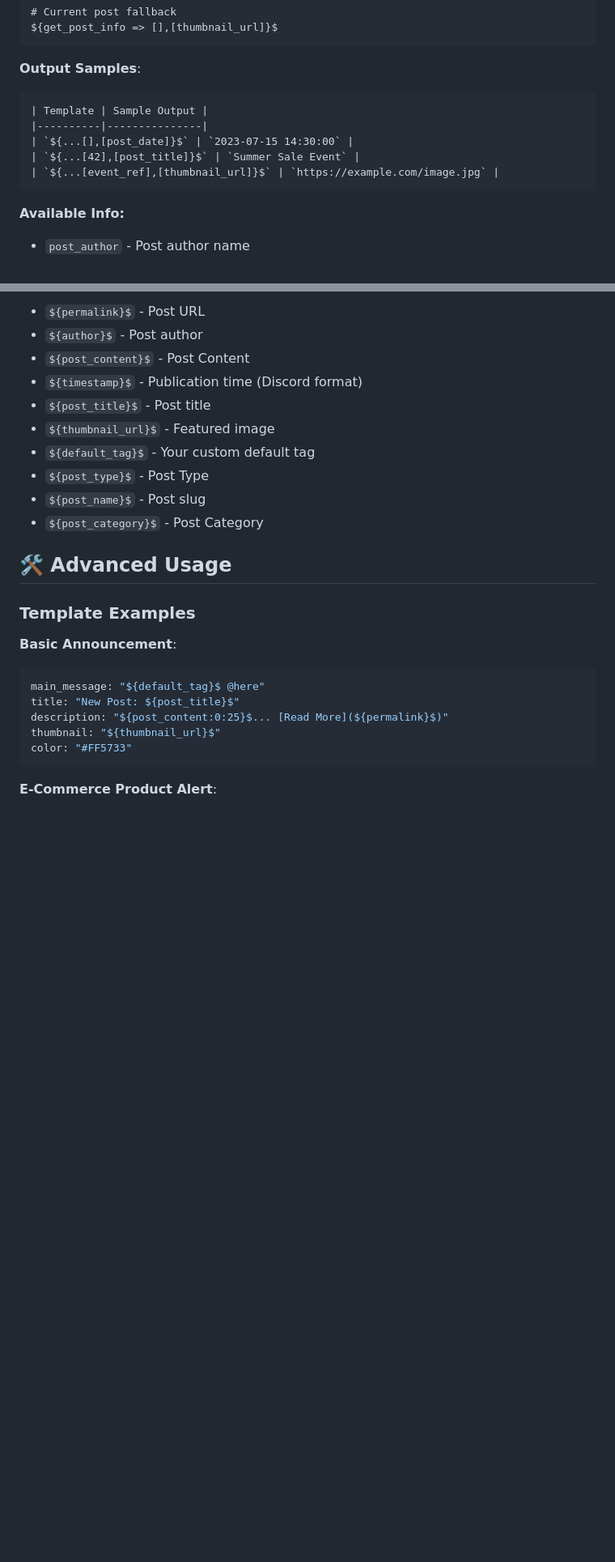
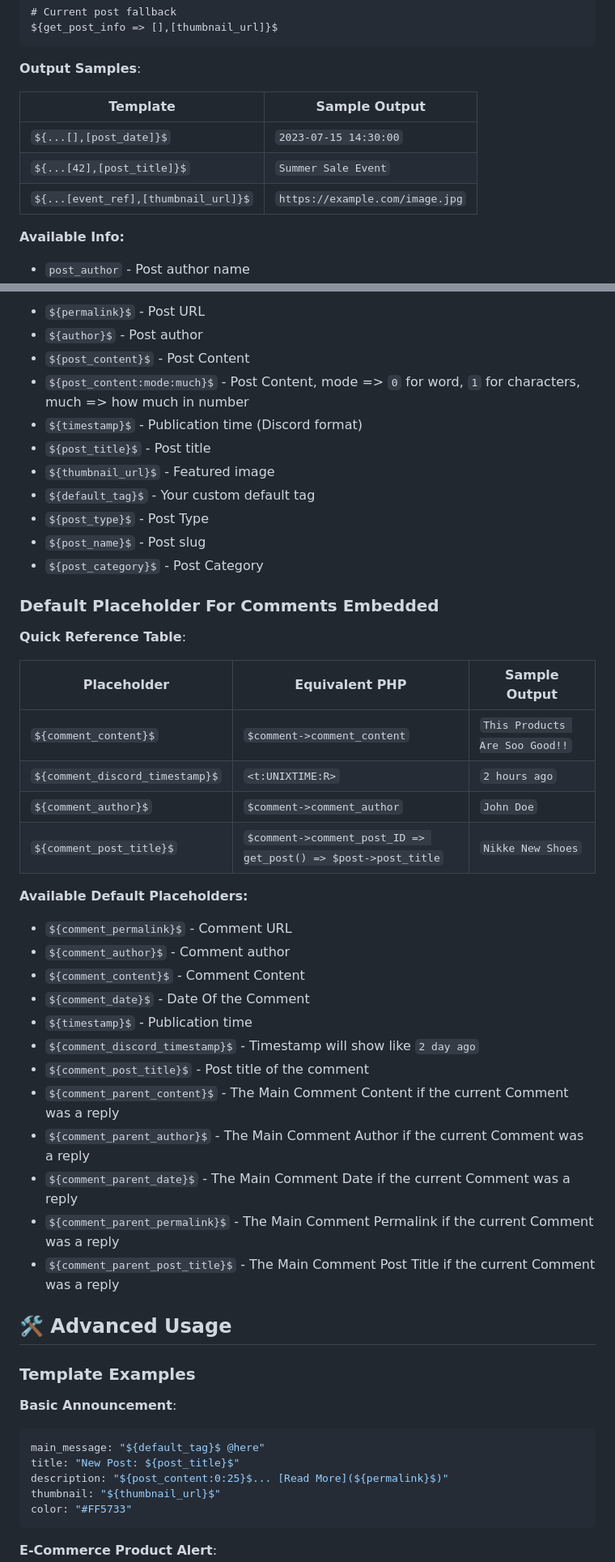
Before and after one commit to Aerty-G/wp-discord-embedded-post, a Markdown page: README.md, 2 parts joined by grey strips. Shown: that part at 81% size. Rendered like a GitHub page; blank space fills up the shorter version.

````diff
--- a/README.md
+++ b/README.md
@@ -104,13 +125,13 @@ ${get_post_info => [],[thumbnail_url]}$
 ```
 
 **Output Samples**:
-```markdown
+
 | Template | Sample Output |
 |----------|---------------|
 | `${...[],[post_date]}$` | `2023-07-15 14:30:00` |
 | `${...[42],[post_title]}$` | `Summer Sale Event` |
 | `${...[event_ref],[thumbnail_url]}$` | `https://example.com/image.jpg` |
-```
+
 
 **Available Info:**
 - `post_author` - Post author name
@@ -139,6 +160,7 @@ ${get_post_info => [],[thumbnail_url]}$
 - `${permalink}$` - Post URL
 - `${author}$` - Post author
 - `${post_content}$` - Post Content
+- `${post_content:mode:much}$` - Post Content, mode => `0` for word, `1` for characters, much => how much in number
 - `${timestamp}$` - Publication time (Discord format)
 - `${post_title}$` - Post title
 - `${thumbnail_url}$` - Featured image
@@ -146,6 +168,31 @@ ${get_post_info => [],[thumbnail_url]}$
 - `${post_type}$` - Post Type
 - `${post_name}$` - Post slug
 - `${post_category}$` - Post Category
+
+### Default Placeholder For Comments Embedded
+
+**Quick Reference Table**:
+
+| Placeholder | Equivalent PHP | Sample Output |
+|-------------|----------------|---------------|
+| `${comment_content}$` | `$comment->comment_content` | `This Products Are Soo Good!!` |
+| `${comment_discord_timestamp}$` | `<t:UNIXTIME:R>` | `2 hours ago` |
+| `${comment_author}$` | `$comment->comment_author` | `John Doe` |
+| `${comment_post_title}$` | `$comment->comment_post_ID => get_post() => $post->post_title` | `Nikke New Shoes` |
+
+**Available Default Placeholders:**
+- `${comment_permalink}$` - Comment URL
+- `${comment_author}$` - Comment author
+- `${comment_content}$` - Comment Content
+- `${comment_date}$` - Date Of the Comment
+- `${timestamp}$` - Publication time
+- `${comment_discord_timestamp}$` - Timestamp will show like `2 day ago`
+- `${comment_post_title}$` - Post title of the comment
+- `${comment_parent_content}$` - The Main Comment Content if the current Comment was a reply
+- `${comment_parent_author}$` - The Main Comment Author if the current Comment was a reply
+- `${comment_parent_date}$` - The Main Comment Date if the current Comment was a reply
+- `${comment_parent_permalink}$` - The Main Comment Permalink if the current Comment was a reply
+- `${comment_parent_post_title}$` - The Main Comment Post Title if the current Comment was a reply
 
 ## 🛠️ Advanced Usage
 
````
Also changed, not shown: other parts of README.md (+23 -2 lines), README_id.md (added, +169 -0 lines).
